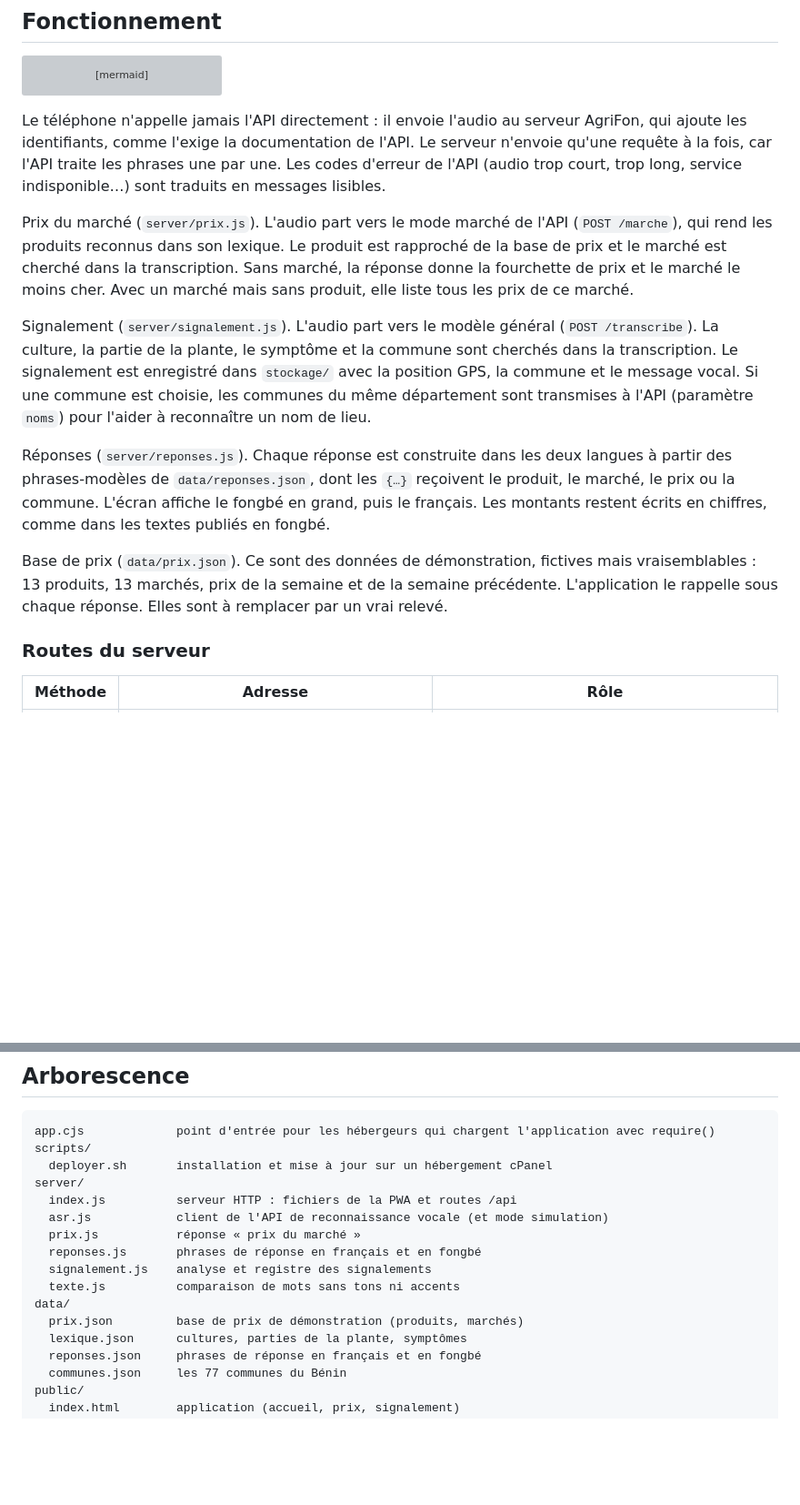
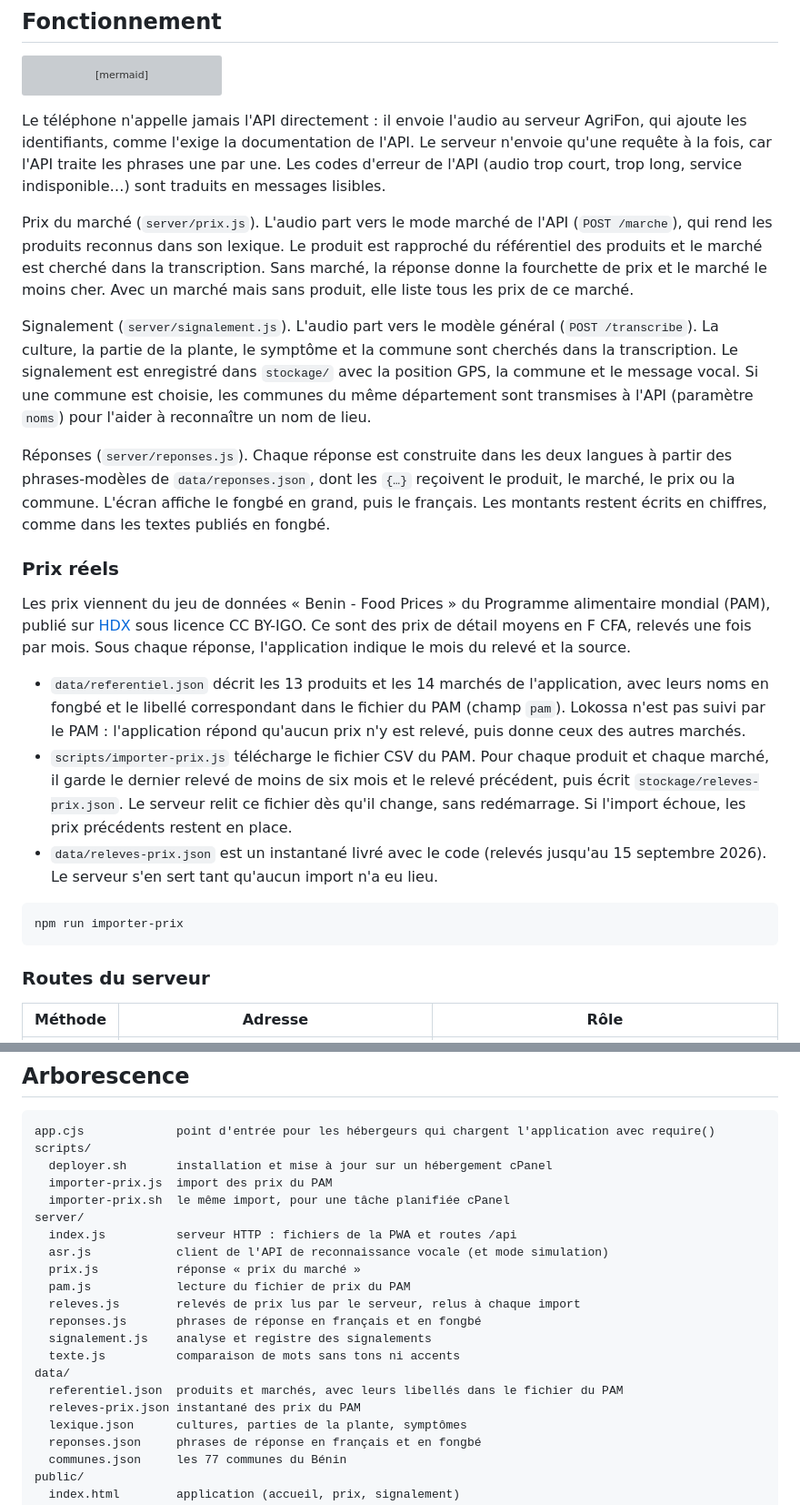
Before and after one commit to Magloire04/demo_agriculture, a Markdown page: README.md, 2 parts joined by grey strips. Shown: that part at 91% size. Drawn GitHub-style; blank space fills up the shorter version; grey boxes are pictures that could not be loaded.

````diff
--- a/README.md
+++ b/README.md
@@ -131,13 +137,23 @@ flowchart LR
 
 Le téléphone n'appelle jamais l'API directement : il envoie l'audio au serveur AgriFon, qui ajoute les identifiants, comme l'exige la documentation de l'API. Le serveur n'envoie qu'une requête à la fois, car l'API traite les phrases une par une. Les codes d'erreur de l'API (audio trop court, trop long, service indisponible…) sont traduits en messages lisibles.
 
-Prix du marché (`server/prix.js`). L'audio part vers le mode marché de l'API (`POST /marche`), qui rend les produits reconnus dans son lexique. Le produit est rapproché de la base de prix et le marché est cherché dans la transcription. Sans marché, la réponse donne la fourchette de prix et le marché le moins cher. Avec un marché mais sans produit, elle liste tous les prix de ce marché.
+Prix du marché (`server/prix.js`). L'audio part vers le mode marché de l'API (`POST /marche`), qui rend les produits reconnus dans son lexique. Le produit est rapproché du référentiel des produits et le marché est cherché dans la transcription. Sans marché, la réponse donne la fourchette de prix et le marché le moins cher. Avec un marché mais sans produit, elle liste tous les prix de ce marché.
 
 Signalement (`server/signalement.js`). L'audio part vers le modèle général (`POST /transcribe`). La culture, la partie de la plante, le symptôme et la commune sont cherchés dans la transcription. Le signalement est enregistré dans `stockage/` avec la position GPS, la commune et le message vocal. Si une commune est choisie, les communes du même département sont transmises à l'API (paramètre `noms`) pour l'aider à reconnaître un nom de lieu.
 
 Réponses (`server/reponses.js`). Chaque réponse est construite dans les deux langues à partir des phrases-modèles de `data/reponses.json`, dont les `{…}` reçoivent le produit, le marché, le prix ou la commune. L'écran affiche le fongbé en grand, puis le français. Les montants restent écrits en chiffres, comme dans les textes publiés en fongbé.
 
-Base de prix (`data/prix.json`). Ce sont des données de démonstration, fictives mais vraisemblables : 13 produits, 13 marchés, prix de la semaine et de la semaine précédente. L'application le rappelle sous chaque réponse. Elles sont à remplacer par un vrai relevé.
+### Prix réels
+
+Les prix viennent du jeu de données « Benin - Food Prices » du Programme alimentaire mondial (PAM), publié sur [HDX](https://data.humdata.org/dataset/wfp-food-prices-for-benin) sous licence CC BY-IGO. Ce sont des prix de détail moyens en F CFA, relevés une fois par mois. Sous chaque réponse, l'application indique le mois du relevé et la source.
+
+- `data/referentiel.json` décrit les 13 produits et les 14 marchés de l'application, avec leurs noms en fongbé et le libellé correspondant dans le fichier du PAM (champ `pam`). Lokossa n'est pas suivi par le PAM : l'application répond qu'aucun prix n'y est relevé, puis donne ceux des autres marchés.
+- `scripts/importer-prix.js` télécharge le fichier CSV du PAM. Pour chaque produit et chaque marché, il garde le dernier relevé de moins de six mois et le relevé précédent, puis écrit `stockage/releves-prix.json`. Le serveur relit ce fichier dès qu'il change, sans redémarrage. Si l'import échoue, les prix précédents restent en place.
+- `data/releves-prix.json` est un instantané livré avec le code (relevés jusqu'au 15 septembre 2026). Le serveur s'en sert tant qu'aucun import n'a eu lieu.
+
+```bash
+npm run importer-prix
+```
 
 ### Routes du serveur
 
@@ -171,15 +187,20 @@ Les armoiries (`public/img/armoiries.png`) sont extraites du PDF de la charte, s
 app.cjs             point d'entrée pour les hébergeurs qui chargent l'application avec require()
 scripts/
   deployer.sh       installation et mise à jour sur un hébergement cPanel
+  importer-prix.js  import des prix du PAM
+  importer-prix.sh  le même import, pour une tâche planifiée cPanel
 server/
   index.js          serveur HTTP : fichiers de la PWA et routes /api
   asr.js            client de l'API de reconnaissance vocale (et mode simulation)
   prix.js           réponse « prix du marché »
+  pam.js            lecture du fichier de prix du PAM
+  releves.js        relevés de prix lus par le serveur, relus à chaque import
   reponses.js       phrases de réponse en français et en fongbé
   signalement.js    analyse et registre des signalements
   texte.js          comparaison de mots sans tons ni accents
 data/
-  prix.json         base de prix de démonstration (produits, marchés)
+  referentiel.json  produits et marchés, avec leurs libellés dans le fichier du PAM
+  releves-prix.json instantané des prix du PAM
   lexique.json      cultures, parties de la plante, symptômes
   reponses.json     phrases de réponse en français et en fongbé
   communes.json     les 77 communes du Bénin
````
Also changed, not shown: other parts of README.md (+19 -12 lines), docs/captures/prix.png.
